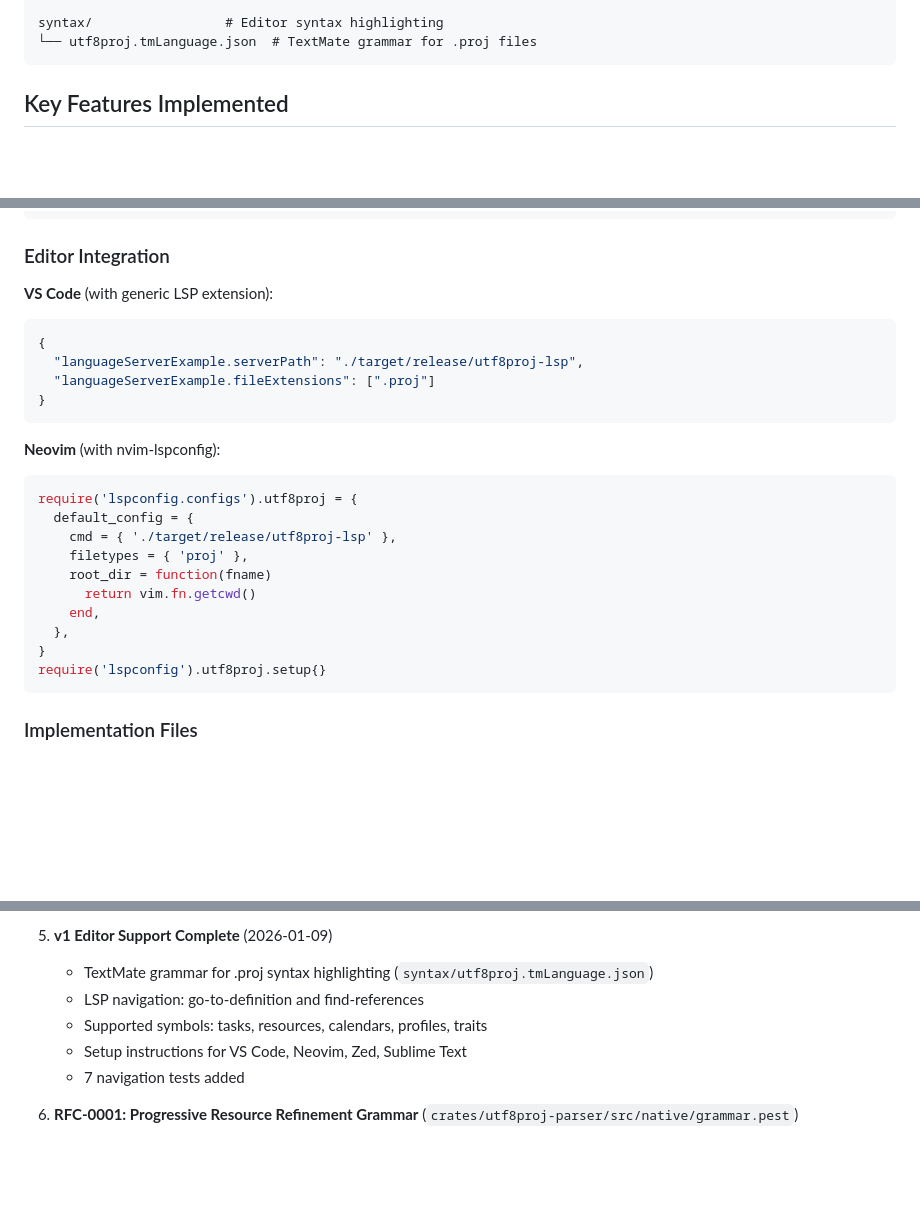
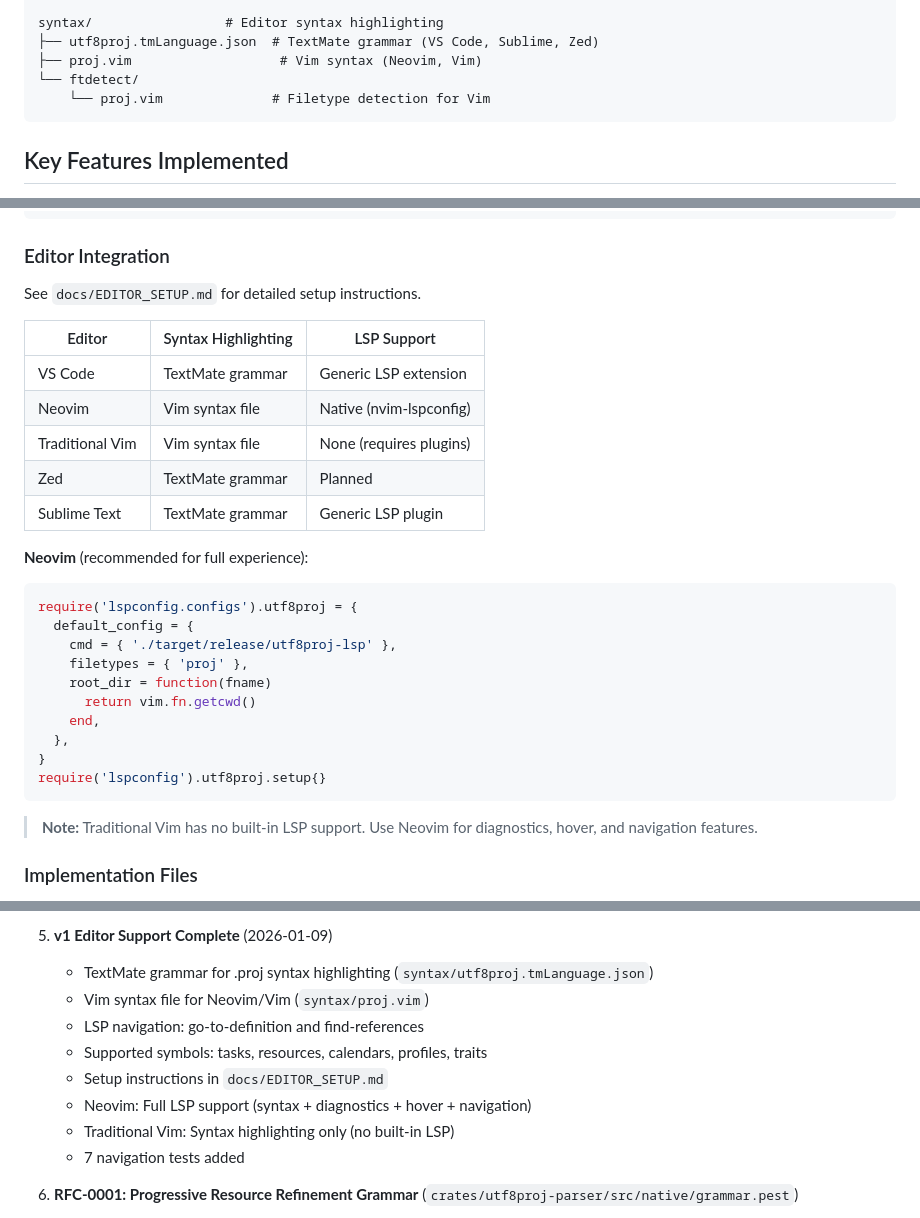
Before and after one commit to alanbld/utf8proj, a Markdown page: CLAUDE.md, 3 parts joined by grey strips. GitHub-like rendering; blank space fills up the shorter version.

Commit message:
Update CLAUDE.md with Vim syntax files and editor support matrix
- Added proj.vim and ftdetect to workspace structure
- Added editor support comparison table (LSP availability)
- Clarified Neovim vs traditional Vim capabilities
- Referenced docs/EDITOR_SETUP.md for detailed instructions

🤖 Generated with [Claude Code](https://claude.com/claude-code)

Co-Authored-By: Claude Opus 4.5 <noreply@anthropic.com>

````diff
--- a/CLAUDE.md
+++ b/CLAUDE.md
@@ -30,7 +30,10 @@ playground/             # Browser-based playground
 └── pkg/                # WASM output (gitignored)
 
 syntax/                 # Editor syntax highlighting
-└── utf8proj.tmLanguage.json  # TextMate grammar for .proj files
+├── utf8proj.tmLanguage.json  # TextMate grammar (VS Code, Sublime, Zed)
+├── proj.vim                   # Vim syntax (Neovim, Vim)
+└── ftdetect/
+    └── proj.vim              # Filetype detection for Vim
 ```
 
 ## Key Features Implemented
@@ -200,15 +203,17 @@ cargo build --release -p utf8proj-lsp
 
 ### Editor Integration
 
-**VS Code** (with generic LSP extension):
-```json
-{
-  "languageServerExample.serverPath": "./target/release/utf8proj-lsp",
-  "languageServerExample.fileExtensions": [".proj"]
-}
-```
+See `docs/EDITOR_SETUP.md` for detailed setup instructions.
 
-**Neovim** (with nvim-lspconfig):
+| Editor | Syntax Highlighting | LSP Support |
+|--------|---------------------|-------------|
+| VS Code | TextMate grammar | Generic LSP extension |
+| Neovim | Vim syntax file | Native (nvim-lspconfig) |
+| Traditional Vim | Vim syntax file | None (requires plugins) |
+| Zed | TextMate grammar | Planned |
+| Sublime Text | TextMate grammar | Generic LSP plugin |
+
+**Neovim** (recommended for full experience):
 ```lua
 require('lspconfig.configs').utf8proj = {
   default_config = {
@@ -221,6 +226,8 @@ require('lspconfig.configs').utf8proj = {
 }
 require('lspconfig').utf8proj.setup{}
 ```
+
+> **Note:** Traditional Vim has no built-in LSP support. Use Neovim for diagnostics, hover, and navigation features.
 
 ### Implementation Files
 
@@ -503,9 +510,12 @@ let renderer = ExcelRenderer::new()
 
 5. **v1 Editor Support Complete** (2026-01-09)
    - TextMate grammar for .proj syntax highlighting (`syntax/utf8proj.tmLanguage.json`)
+   - Vim syntax file for Neovim/Vim (`syntax/proj.vim`)
    - LSP navigation: go-to-definition and find-references
    - Supported symbols: tasks, resources, calendars, profiles, traits
-   - Setup instructions for VS Code, Neovim, Zed, Sublime Text
+   - Setup instructions in `docs/EDITOR_SETUP.md`
+   - Neovim: Full LSP support (syntax + diagnostics + hover + navigation)
+   - Traditional Vim: Syntax highlighting only (no built-in LSP)
    - 7 navigation tests added
 
 6. **RFC-0001: Progressive Resource Refinement Grammar** (`crates/utf8proj-parser/src/native/grammar.pest`)
````
